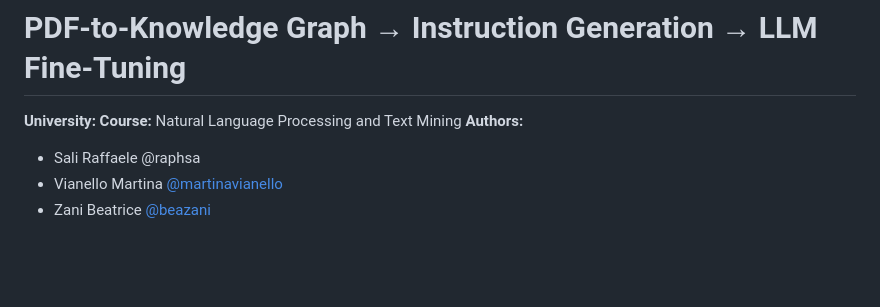
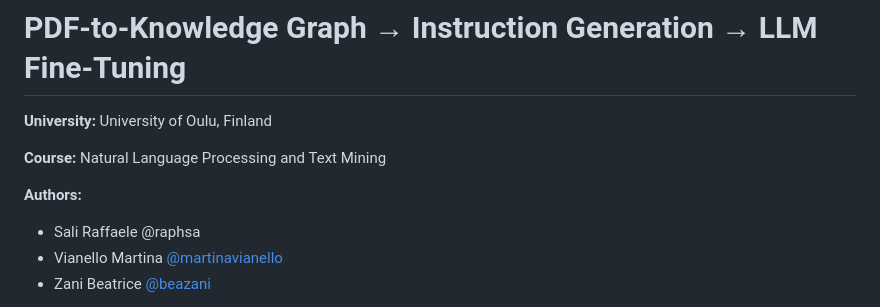
Before and after one commit to raphsa/pdf_to_KnowledgeGraph_LLM, a Markdown page: README.md, the part around the change. Rendered like a GitHub page; blank space fills up the shorter version.

Commit message:
solved typos in README

```diff
--- a/README.md
+++ b/README.md
@@ -1,7 +1,9 @@
 # PDF-to-Knowledge Graph → Instruction Generation → LLM Fine-Tuning
 
-**University:**
+**University:** University of Oulu, Finland
+
 **Course:** Natural Language Processing and Text Mining
+
 **Authors:**
 - Sali Raffaele @raphsa
 - Vianello Martina [@martinavianello](https://github.com/martinavianello)
```
